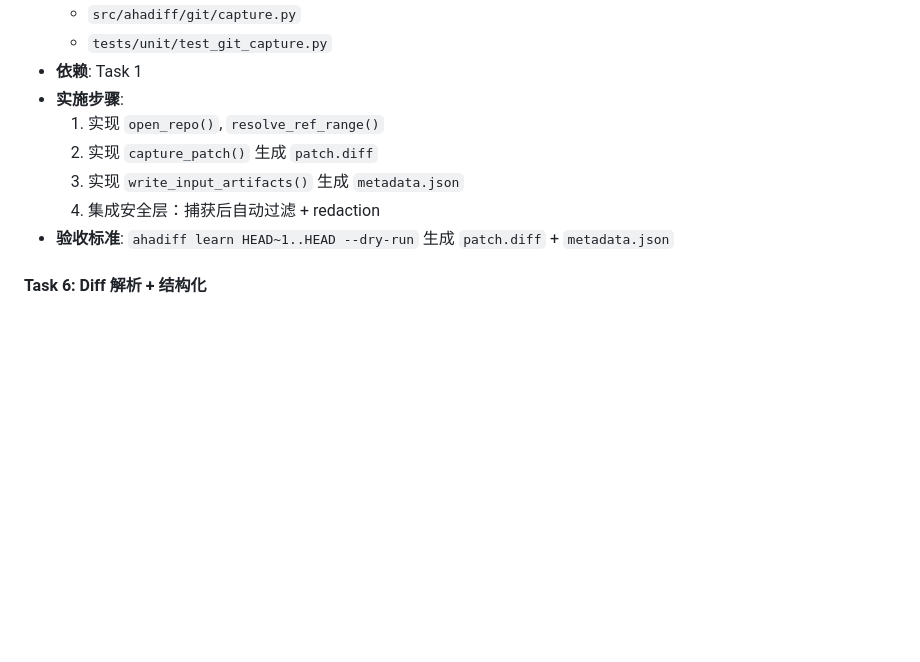
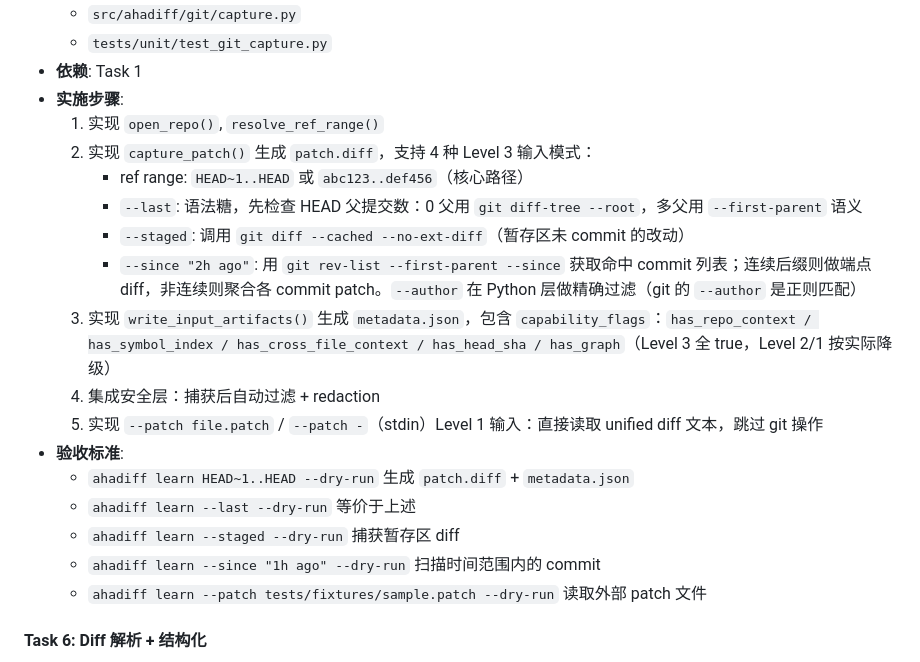
Before and after one commit to AGI-is-going-to-arrive/ahadiff, a Markdown page: .claude/team-plan/ahadiff-v01-kickoff.md, the part around the change. Drawn GitHub-style; blank space fills up the shorter version.

Commit message:
fix: 补全 6 种 Diff 捕获方式的实现细节
- Task 5 补充 --last/--staged/--since/--patch 四种输入模式的具体实现
- --since 修正：用 first-parent + 连续后缀检测替代 oldest~1..HEAD
- --author 改为 Python 精确过滤（git --author 是正则匹配）
- --staged 从 v0.2 提前到 v0.1（git diff --cached，实现简单）
- metadata.json 增加 capability_flags 支持 Level 降级自适应
- root commit / merge commit edge case 处理

```diff
--- a/.claude/team-plan/ahadiff-v01-kickoff.md
+++ b/.claude/team-plan/ahadiff-v01-kickoff.md
@@ -130,10 +130,20 @@
 - **依赖**: Task 1
 - **实施步骤**:
   1. 实现 `open_repo()`, `resolve_ref_range()`
-  2. 实现 `capture_patch()` 生成 `patch.diff`
-  3. 实现 `write_input_artifacts()` 生成 `metadata.json`
+  2. 实现 `capture_patch()` 生成 `patch.diff`，支持 4 种 Level 3 输入模式：
+     - ref range: `HEAD~1..HEAD` 或 `abc123..def456`（核心路径）
+     - `--last`: 语法糖，先检查 HEAD 父提交数：0 父用 `git diff-tree --root`，多父用 `--first-parent` 语义
+     - `--staged`: 调用 `git diff --cached --no-ext-diff`（暂存区未 commit 的改动）
+     - `--since "2h ago"`: 用 `git rev-list --first-parent --since` 获取命中 commit 列表；连续后缀则做端点 diff，非连续则聚合各 commit patch。`--author` 在 Python 层做精确过滤（git 的 `--author` 是正则匹配）
+  3. 实现 `write_input_artifacts()` 生成 `metadata.json`，包含 `capability_flags`：`has_repo_context / has_symbol_index / has_cross_file_context / has_head_sha / has_graph`（Level 3 全 true，Level 2/1 按实际降级）
   4. 集成安全层：捕获后自动过滤 + redaction
-- **验收标准**: `ahadiff learn HEAD~1..HEAD --dry-run` 生成 `patch.diff` + `metadata.json`
+  5. 实现 `--patch file.patch` / `--patch -`（stdin）Level 1 输入：直接读取 unified diff 文本，跳过 git 操作
+- **验收标准**:
+  - `ahadiff learn HEAD~1..HEAD --dry-run` 生成 `patch.diff` + `metadata.json`
+  - `ahadiff learn --last --dry-run` 等价于上述
+  - `ahadiff learn --staged --dry-run` 捕获暂存区 diff
+  - `ahadiff learn --since "1h ago" --dry-run` 扫描时间范围内的 commit
+  - `ahadiff learn --patch tests/fixtures/sample.patch --dry-run` 读取外部 patch 文件
 
 #### Task 6: Diff 解析 + 结构化
 - **类型**: 后端（Codex 实现）
```
Also changed, not shown: .claude/team-plan/ahadiff-v01-stages-4-9.md (+2 -1 lines).
